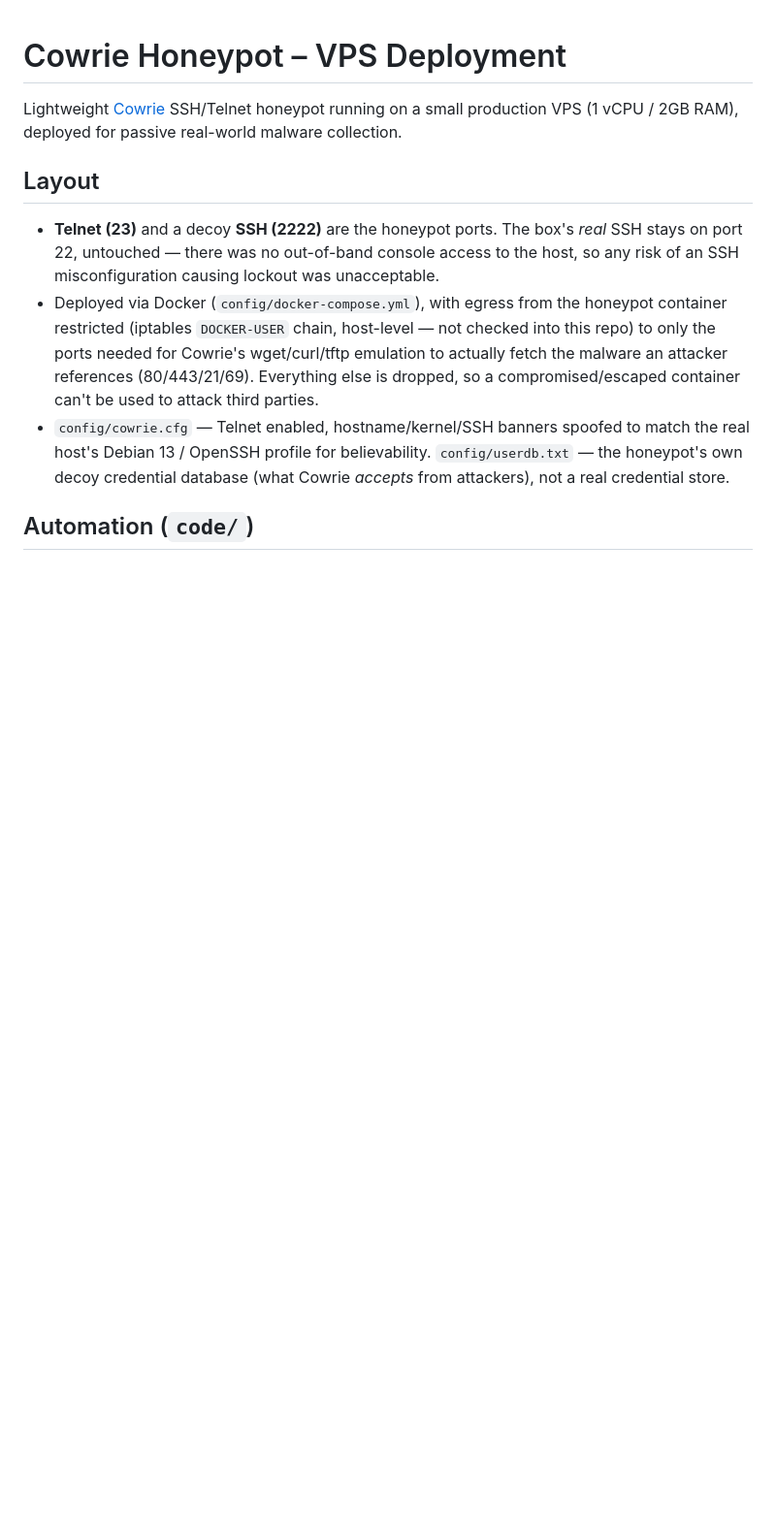
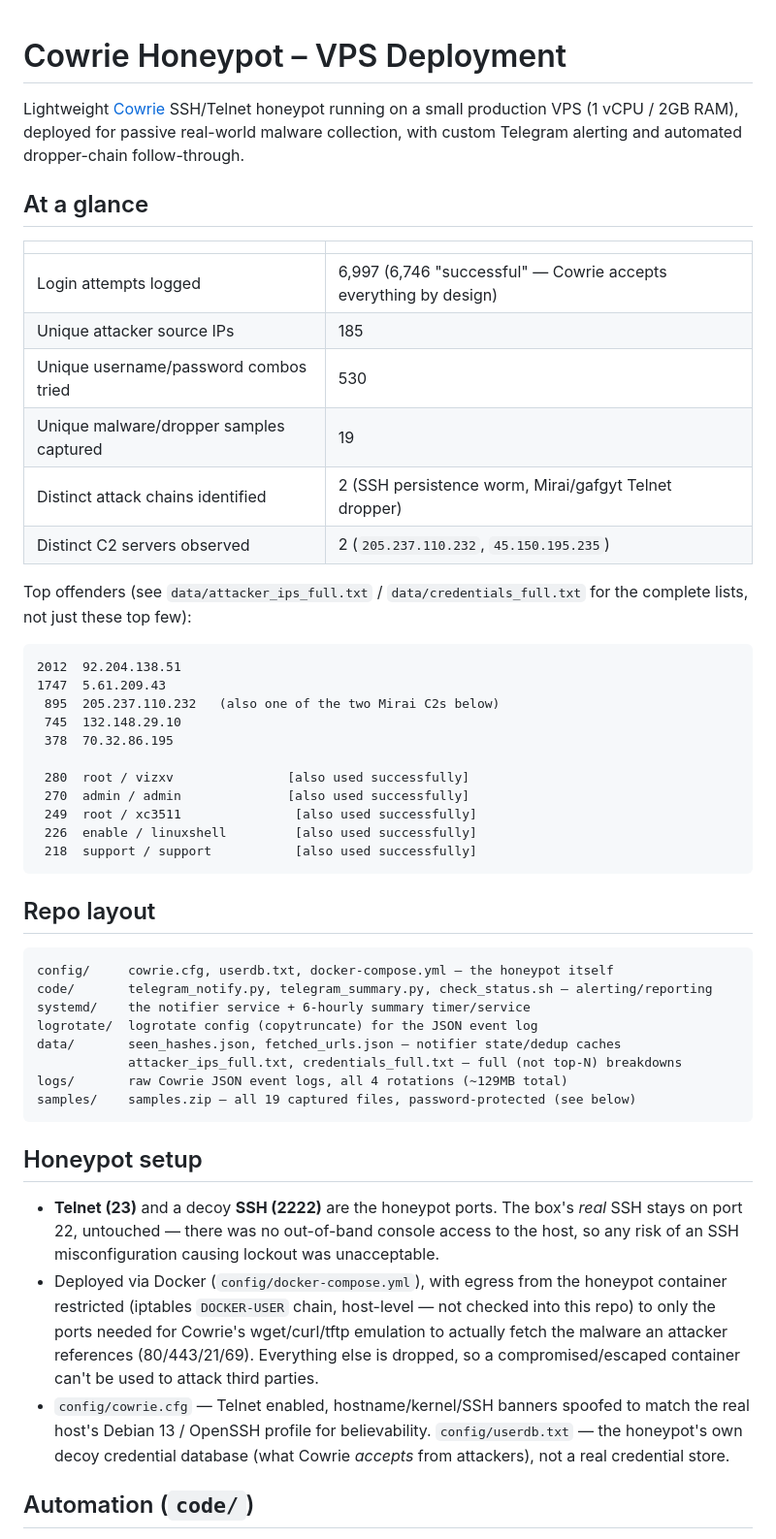
Before and after one commit to Krisztian766/cowrie-honeypot, a Markdown page: README.md, the part around one of its changes. Shown at 97% size. Drawn GitHub-style; blank space fills up the shorter version.

Commit message:
Expand README: stats overview, repo layout tree, document raw logs/full lists

````diff
--- a/README.md
+++ b/README.md
@@ -1,9 +1,51 @@
 # Cowrie Honeypot – VPS Deployment
 
 Lightweight [Cowrie](https://github.com/cowrie/cowrie) SSH/Telnet honeypot running on a small
-production VPS (1 vCPU / 2GB RAM), deployed for passive real-world malware collection.
+production VPS (1 vCPU / 2GB RAM), deployed for passive real-world malware collection, with
+custom Telegram alerting and automated dropper-chain follow-through.
 
-## Layout
+## At a glance
+
+| | |
+|---|---|
+| Login attempts logged | 6,997 (6,746 "successful" — Cowrie accepts everything by design) |
+| Unique attacker source IPs | 185 |
+| Unique username/password combos tried | 530 |
+| Unique malware/dropper samples captured | 19 |
+| Distinct attack chains identified | 2 (SSH persistence worm, Mirai/gafgyt Telnet dropper) |
+| Distinct C2 servers observed | 2 (`205.237.110.232`, `45.150.195.235`) |
+
+Top offenders (see `data/attacker_ips_full.txt` / `data/credentials_full.txt` for the complete
+lists, not just these top few):
+
+```
+2012  92.204.138.51
+1747  5.61.209.43
+ 895  205.237.110.232   (also one of the two Mirai C2s below)
+ 745  132.148.29.10
+ 378  70.32.86.195
+
+ 280  root / vizxv               [also used successfully]
+ 270  admin / admin              [also used successfully]
+ 249  root / xc3511               [also used successfully]
+ 226  enable / linuxshell         [also used successfully]
+ 218  support / support           [also used successfully]
+```
+
+## Repo layout
+
+```
+config/     cowrie.cfg, userdb.txt, docker-compose.yml — the honeypot itself
+code/       telegram_notify.py, telegram_summary.py, check_status.sh — alerting/reporting
+systemd/    the notifier service + 6-hourly summary timer/service
+logrotate/  logrotate config (copytruncate) for the JSON event log
+data/       seen_hashes.json, fetched_urls.json — notifier state/dedup caches
+            attacker_ips_full.txt, credentials_full.txt — full (not top-N) breakdowns
+logs/       raw Cowrie JSON event logs, all 4 rotations (~129MB total)
+samples/    samples.zip — all 19 captured files, password-protected (see below)
+```
+
+## Honeypot setup
 
 - **Telnet (23)** and a decoy **SSH (2222)** are the honeypot ports. The box's *real* SSH stays on
   port 22, untouched — there was no out-of-band console access to the host, so any risk of an SSH
````
Also changed, not shown: other parts of README.md (+11 -4 lines).
